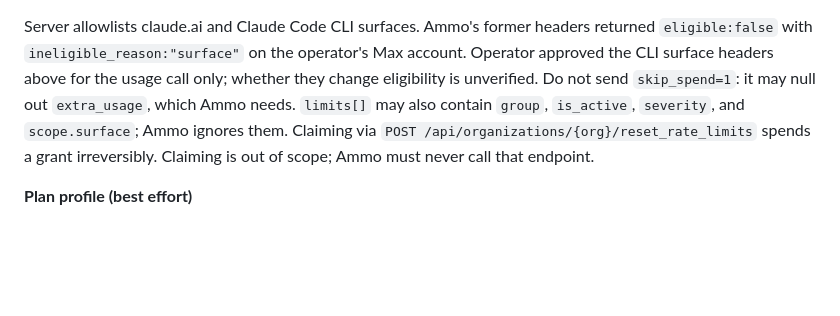
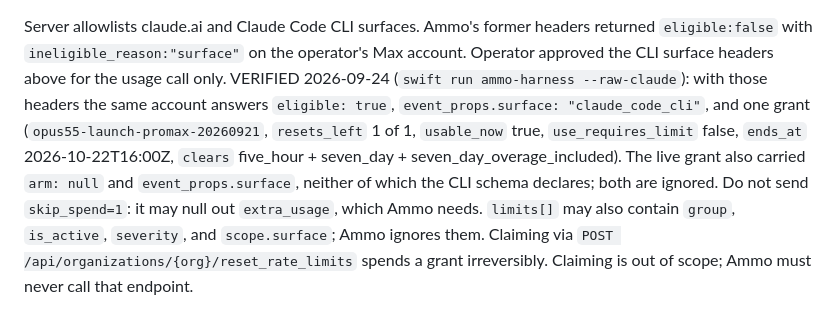
Before and after one commit to Brandon1138/ammo, a Markdown page: SPEC.md, the part around the change. Rendered like a GitHub page; blank space fills up the shorter version.

Commit message:
docs(spec): record the live cedar_ember eligibility proof
With the CLI surface headers the operator's Max account returns
eligible:true and one Opus 5.5 launch grant; note the two undeclared
fields the live payload carries.

Co-Authored-By: Claude Fable 5.1 <noreply@anthropic.com>
Claude-Session: https://claude.ai/code/session_0126Z5sivQcoRqzjA4RzbUwh

```diff
--- a/SPEC.md
+++ b/SPEC.md
@@ -266,7 +266,13 @@ earliest non-null `ends_at`, and whether any unpaused grant has `usable_now`.
 Server allowlists claude.ai and Claude Code CLI surfaces. Ammo's former headers
 returned `eligible:false` with `ineligible_reason:"surface"` on the operator's
 Max account. Operator approved the CLI surface headers above for the usage call
-only; whether they change eligibility is unverified. Do not send `skip_spend=1`:
+only. VERIFIED 2026-09-24 (`swift run ammo-harness --raw-claude`): with those
+headers the same account answers `eligible: true`, `event_props.surface:
+"claude_code_cli"`, and one grant (`opus55-launch-promax-20260921`, `resets_left`
+1 of 1, `usable_now` true, `use_requires_limit` false, `ends_at`
+2026-10-22T16:00Z, `clears` five_hour + seven_day + seven_day_overage_included).
+The live grant also carried `arm: null` and `event_props.surface`, neither of
+which the CLI schema declares; both are ignored. Do not send `skip_spend=1`:
 it may null out `extra_usage`, which Ammo needs. `limits[]` may also contain
 `group`, `is_active`, `severity`, and `scope.surface`; Ammo ignores them.
 Claiming via `POST /api/organizations/{org}/reset_rate_limits` spends a grant
```
